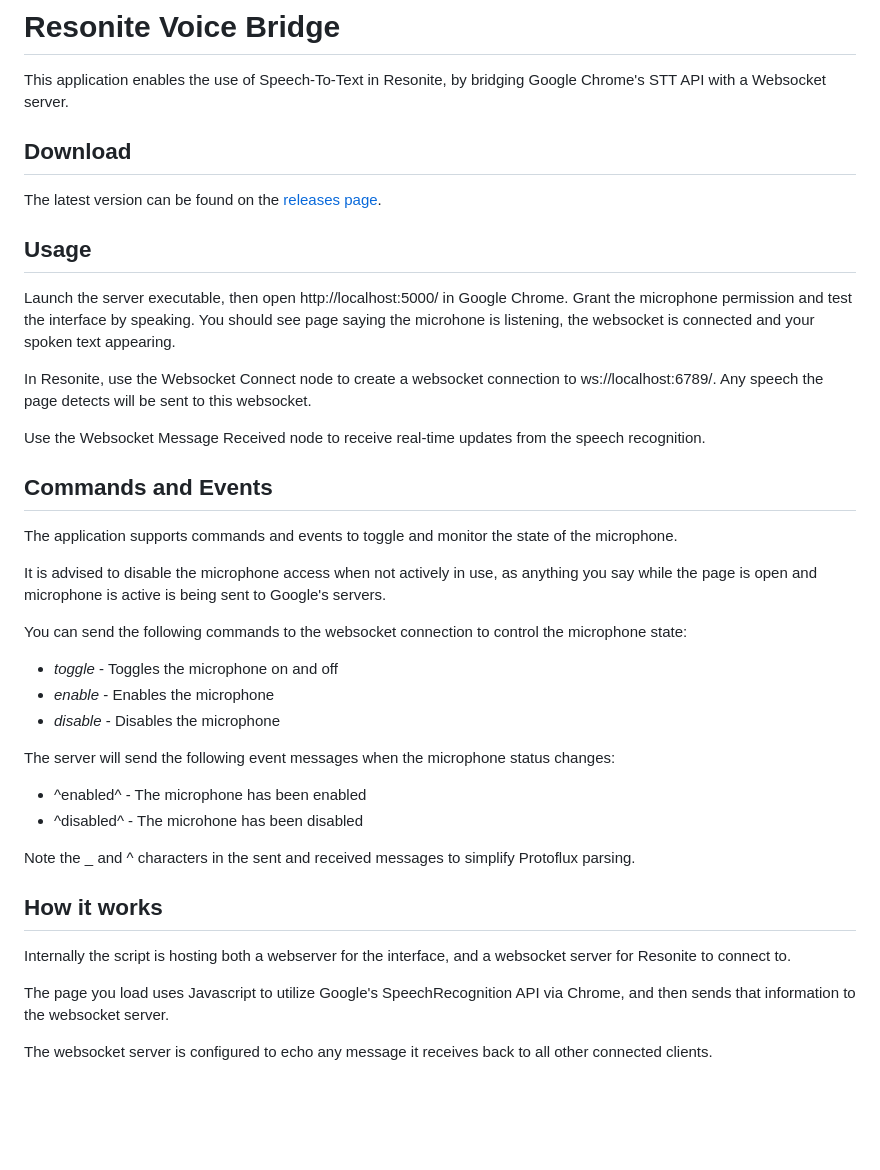
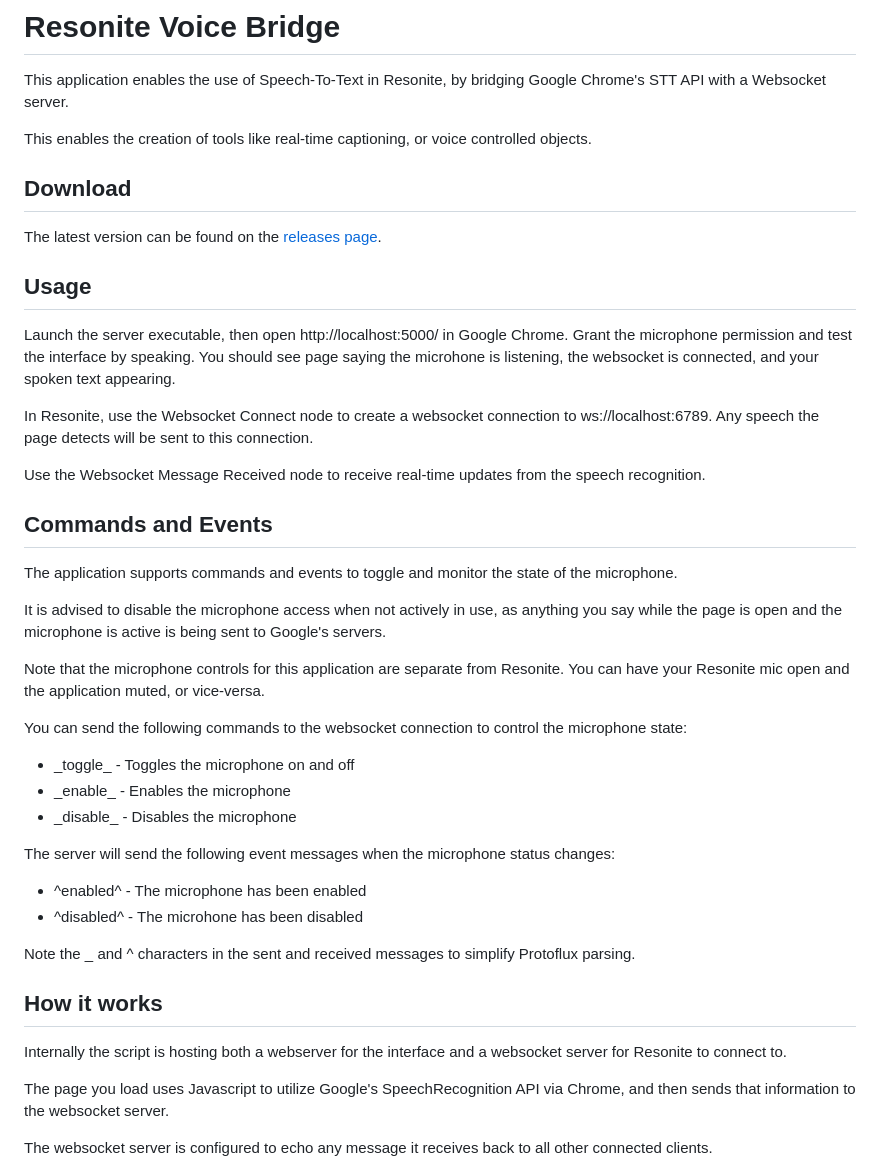
Before and after one commit to theneolanders/resonite-voice-bridge, a Markdown page: README.md, the part around the change. Rendered like a GitHub page; blank space fills up the shorter version.

```diff
--- a/README.md
+++ b/README.md
@@ -1,6 +1,8 @@
 # Resonite Voice Bridge
 
 This application enables the use of Speech-To-Text in Resonite, by bridging Google Chrome's STT API with a Websocket server.
+
+This enables the creation of tools like real-time captioning, or voice controlled objects.
 
 ## Download
 
@@ -8,9 +10,9 @@ The latest version can be found on the [releases page](https://github.com/theneo
 
 ## Usage
 
-Launch the server executable, then open http://localhost:5000/ in Google Chrome. Grant the microphone permission and test the interface by speaking. You should see page saying the microhone is listening, the websocket is connected and your spoken text appearing.
+Launch the server executable, then open http://localhost:5000/ in Google Chrome. Grant the microphone permission and test the interface by speaking. You should see page saying the microhone is listening, the websocket is connected, and your spoken text appearing.
 
-In Resonite, use the Websocket Connect node to create a websocket connection to ws://localhost:6789/. Any speech the page detects will be sent to this websocket.
+In Resonite, use the Websocket Connect node to create a websocket connection to ws://localhost:6789. Any speech the page detects will be sent to this connection.
 
 Use the Websocket Message Received node to receive real-time updates from the speech recognition.
 
@@ -18,13 +20,15 @@ Use the Websocket Message Received node to receive real-time updates from the sp
 
 The application supports commands and events to toggle and monitor the state of the microphone.
 
-It is advised to disable the microphone access when not actively in use, as anything you say while the page is open and microphone is active is being sent to Google's servers.
+It is advised to disable the microphone access when not actively in use, as anything you say while the page is open and the microphone is active is being sent to Google's servers.
+
+Note that the microphone controls for this application are separate from Resonite. You can have your Resonite mic open and the application muted, or vice-versa.
 
 You can send the following commands to the websocket connection to control the microphone state:
 
-* _toggle_ - Toggles the microphone on and off
-* _enable_ - Enables the microphone
-* _disable_ - Disables the microphone
+* \_toggle_ - Toggles the microphone on and off
+* \_enable_ - Enables the microphone
+* \_disable_ - Disables the microphone
 
 The server will send the following event messages when the microphone status changes:
 
@@ -35,7 +39,7 @@ Note the _ and ^ characters in the sent and received messages to simplify Protof
 
 ## How it works
 
-Internally the script is hosting both a webserver for the interface, and a websocket server for Resonite to connect to.
+Internally the script is hosting both a webserver for the interface and a websocket server for Resonite to connect to.
 
 The page you load uses Javascript to utilize Google's SpeechRecognition API via Chrome, and then sends that information to the websocket server.
 
```
